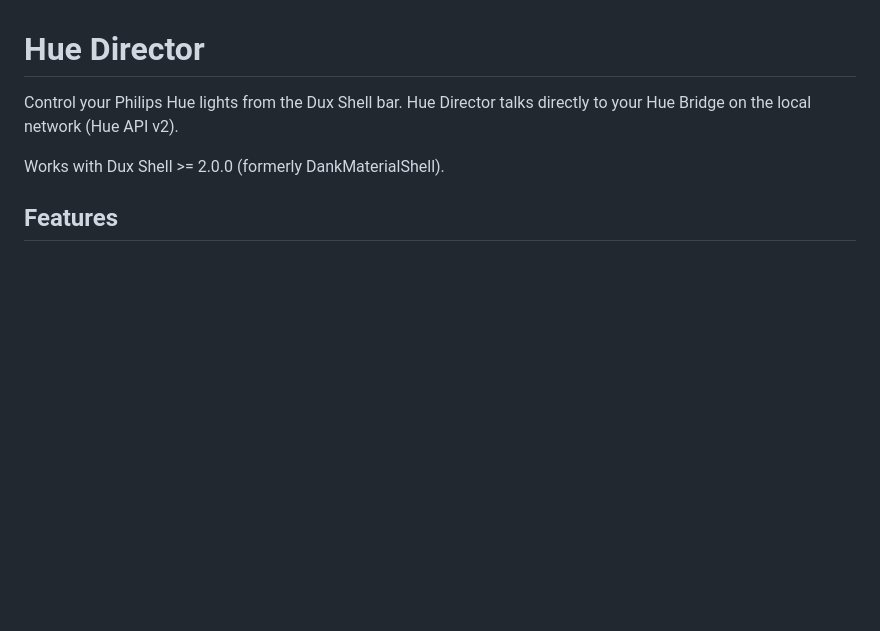
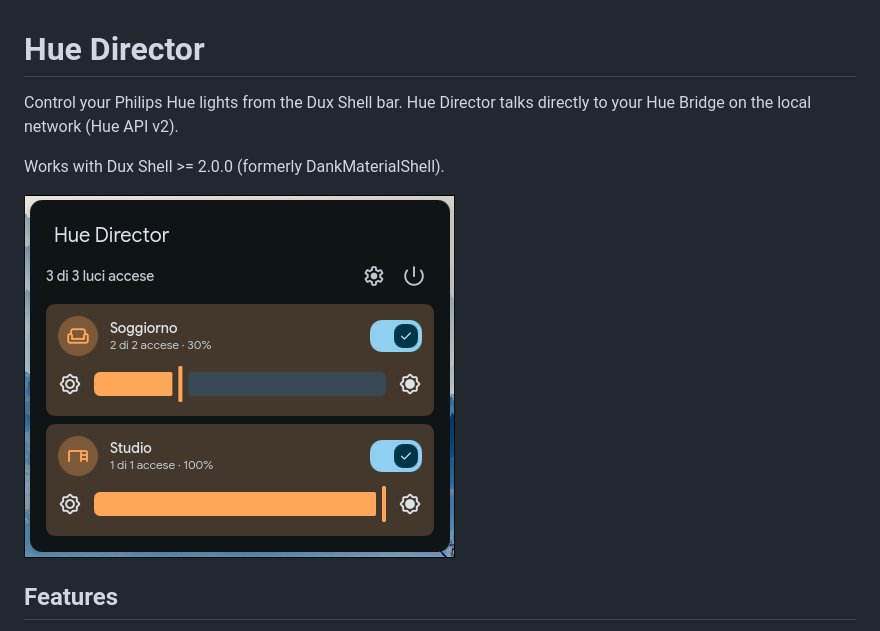
Before and after one commit to max72bra/huedirector, a Markdown page: README.md, the part around the change. Drawn GitHub-style; pictures changed too: screenshot.png; blank space fills up the shorter version.

Commit message:
new screenshot

```diff
--- a/README.md
+++ b/README.md
@@ -3,6 +3,8 @@
 Control your Philips Hue lights from the Dux Shell bar. Hue Director talks directly to your Hue Bridge on the local network (Hue API v2).
 
 Works with Dux Shell >= 2.0.0 (formerly DankMaterialShell).
+
+![Hue Director popout: room cards tinted with the lights' color, brightness sliders, settings and all-off buttons](screenshot.png)
 
 ## Features
 
```
